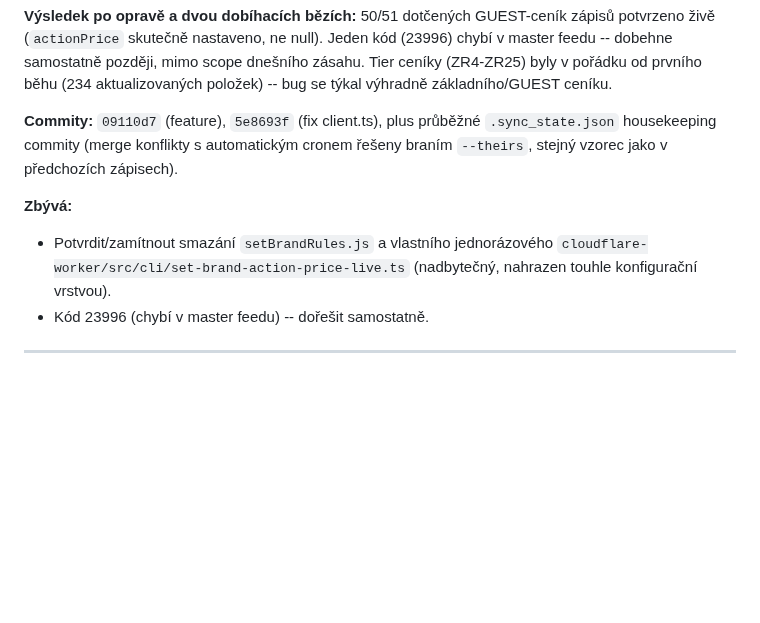
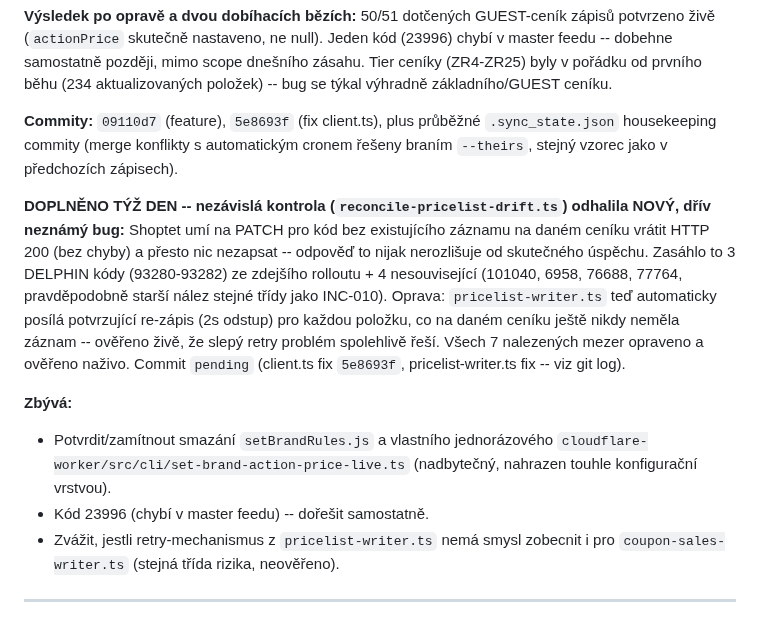
Before and after one commit to hlancaric-ship-it/okfish-pricing-engine, a Markdown page: docs/PROGRESS_LOG.md, the part around the change. GitHub-like rendering; blank space fills up the shorter version.

Commit message:
docs: zápis o nalezeném silent-noop bugu a opravě

```diff
--- a/docs/PROGRESS_LOG.md
+++ b/docs/PROGRESS_LOG.md
@@ -91,11 +91,25 @@ aktualizovaných položek) -- bug se týkal výhradně základního/GUEST ceník
 `.sync_state.json` housekeeping commity (merge konflikty s automatickým
 cronem řešeny braním `--theirs`, stejný vzorec jako v předchozích zápisech).
 
+**DOPLNĚNO TÝŽ DEN -- nezávislá kontrola (`reconcile-pricelist-drift.ts`)
+odhalila NOVÝ, dřív neznámý bug:** Shoptet umí na PATCH pro kód bez
+existujícího záznamu na daném ceníku vrátit HTTP 200 (bez chyby) a přesto
+nic nezapsat -- odpověď to nijak nerozlišuje od skutečného úspěchu. Zasáhlo
+to 3 DELPHIN kódy (93280-93282) ze zdejšího rolloutu + 4 nesouvisející
+(101040, 6958, 76688, 77764, pravděpodobně starší nález stejné třídy jako
+INC-010). Oprava: `pricelist-writer.ts` teď automaticky posílá potvrzující
+re-zápis (2s odstup) pro každou položku, co na daném ceníku ještě nikdy
+neměla záznam -- ověřeno živě, že slepý retry problém spolehlivě řeší.
+Všech 7 nalezených mezer opraveno a ověřeno naživo. Commit `pending`
+(client.ts fix `5e8693f`, pricelist-writer.ts fix -- viz git log).
+
 **Zbývá:**
 - Potvrdit/zamítnout smazání `setBrandRules.js` a vlastního jednorázového
   `cloudflare-worker/src/cli/set-brand-action-price-live.ts` (nadbytečný,
   nahrazen touhle konfigurační vrstvou).
 - Kód 23996 (chybí v master feedu) -- dořešit samostatně.
+- Zvážit, jestli retry-mechanismus z `pricelist-writer.ts` nemá smysl
+  zobecnit i pro `coupon-sales-writer.ts` (stejná třída rizika, neověřeno).
 
 ---
 
```
